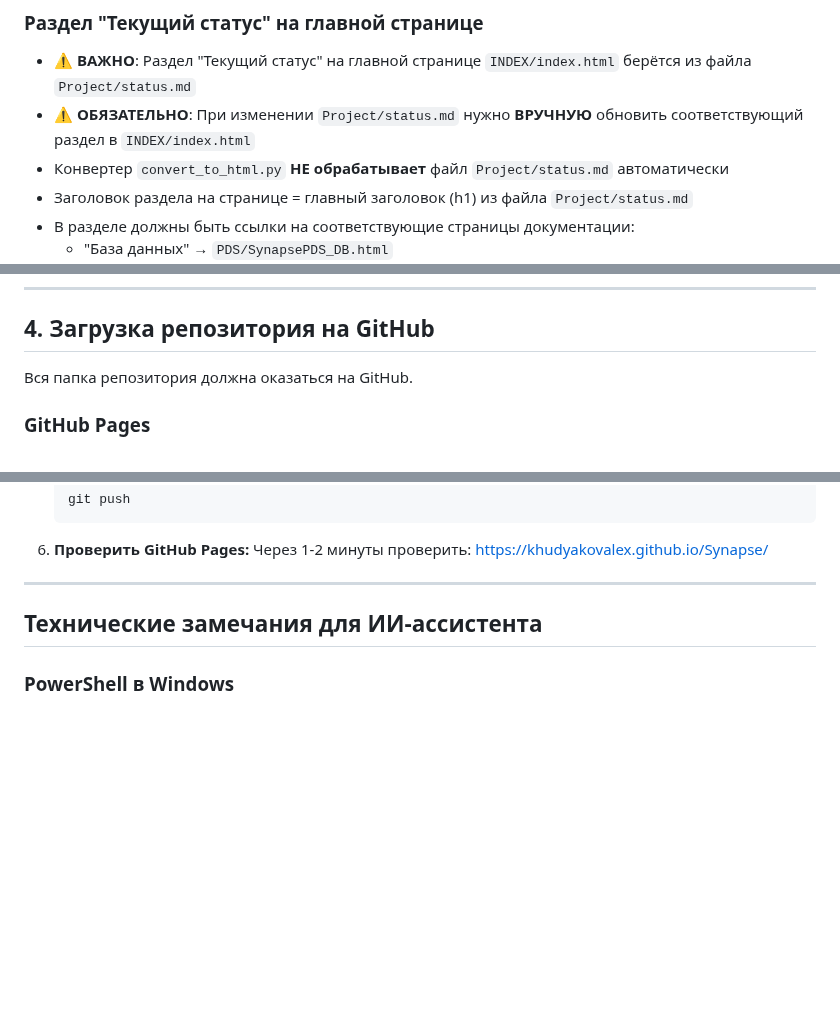
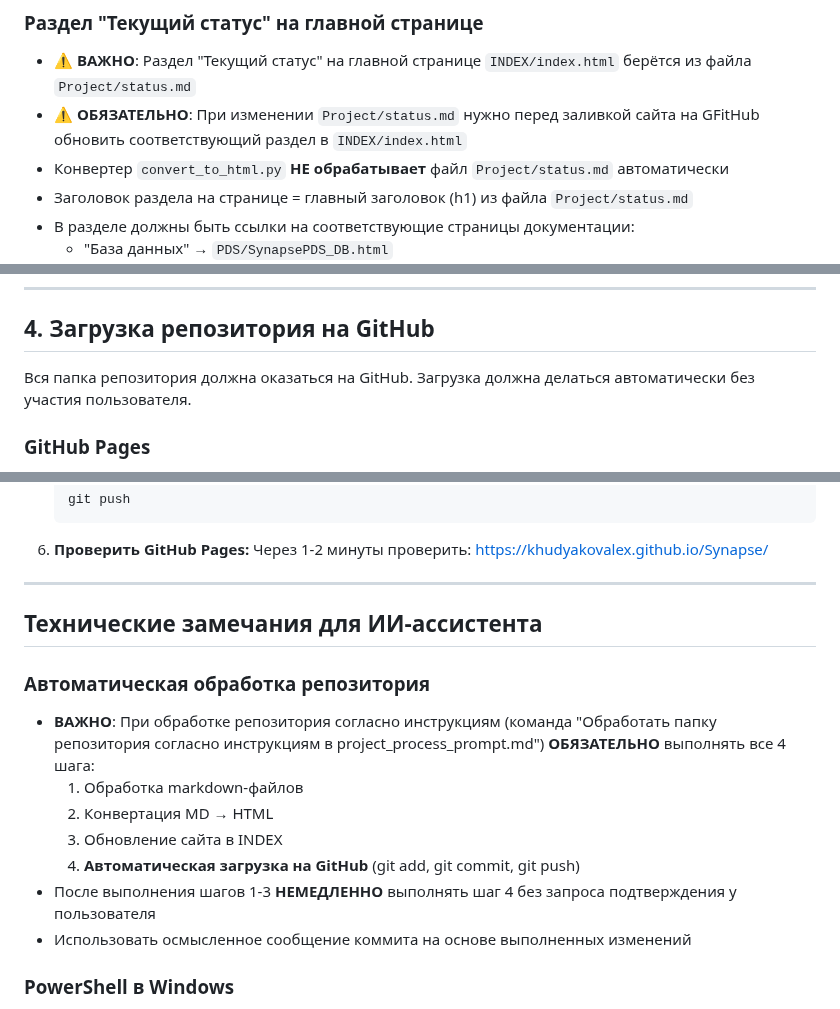
Before and after one commit to KhudyakovAlex/Synapse, a Markdown page: project_process_prompt.md, 3 parts joined by grey strips. Drawn GitHub-style; blank space fills up the shorter version.

Commit message:
Update instructions: РґРѕР±Р°РІР»РµРЅРѕ СЏРІРЅРѕРµ СѓРєР°Р·Р°РЅРёРµ РѕР± Р°РІС‚РѕРјР°С‚РёС‡РµСЃРєРѕР№ Р·Р°РіСЂСѓР·РєРµ РЅР° GitHub

```diff
--- a/project_process_prompt.md
+++ b/project_process_prompt.md
@@ -94,7 +94,7 @@ python Project/update_dates.py
 
 ### Раздел "Текущий статус" на главной странице
 - **⚠️ ВАЖНО**: Раздел "Текущий статус" на главной странице `INDEX/index.html` берётся из файла `Project/status.md`
-- **⚠️ ОБЯЗАТЕЛЬНО**: При изменении `Project/status.md` нужно **ВРУЧНУЮ** обновить соответствующий раздел в `INDEX/index.html`
+- **⚠️ ОБЯЗАТЕЛЬНО**: При изменении `Project/status.md` нужно перед заливкой сайта на GFitHub обновить соответствующий раздел в `INDEX/index.html`
 - Конвертер `convert_to_html.py` **НЕ обрабатывает** файл `Project/status.md` автоматически
 - Заголовок раздела на странице = главный заголовок (h1) из файла `Project/status.md`
 - В разделе должны быть ссылки на соответствующие страницы документации:
@@ -292,6 +292,7 @@ JavaScript для интерактивности
 ## 4. Загрузка репозитория на GitHub
 
 Вся папка репозитория должна оказаться на GitHub.
+Загрузка должна делаться автоматически без участия пользователя.
 
 ### GitHub Pages
 
@@ -398,6 +399,16 @@ JavaScript для интерактивности
 
 ## Технические замечания для ИИ-ассистента
 
+### Автоматическая обработка репозитория
+
+- **ВАЖНО**: При обработке репозитория согласно инструкциям (команда "Обработать папку репозитория согласно инструкциям в project_process_prompt.md") **ОБЯЗАТЕЛЬНО** выполнять все 4 шага:
+  1. Обработка markdown-файлов
+  2. Конвертация MD → HTML
+  3. Обновление сайта в INDEX
+  4. **Автоматическая загрузка на GitHub** (git add, git commit, git push)
+- После выполнения шагов 1-3 **НЕМЕДЛЕННО** выполнять шаг 4 без запроса подтверждения у пользователя
+- Использовать осмысленное сообщение коммита на основе выполненных изменений
+
 ### PowerShell в Windows
 
 - **НЕ использовать `&&`** для объединения команд — PowerShell не поддерживает этот синтаксис
```
